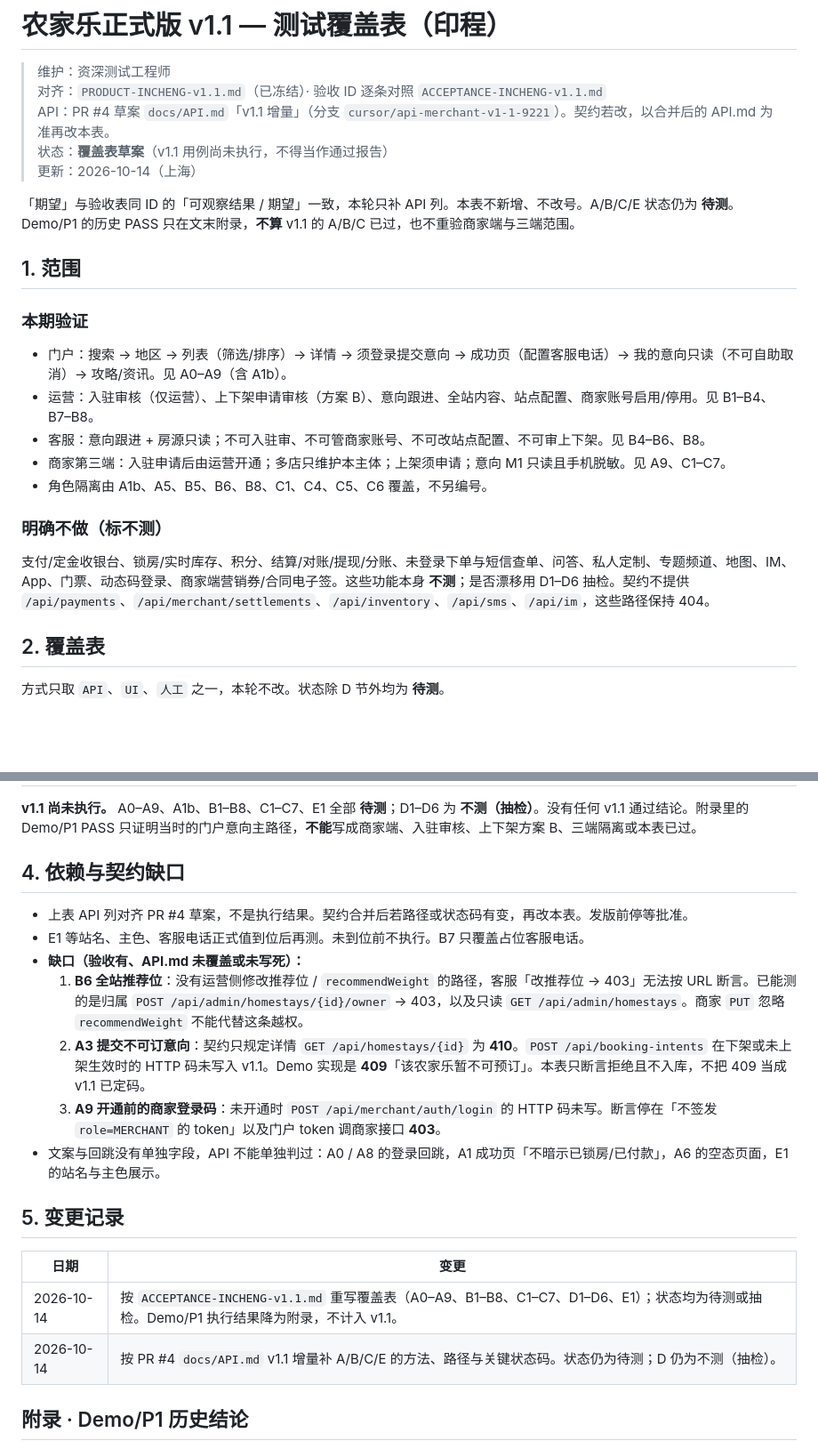
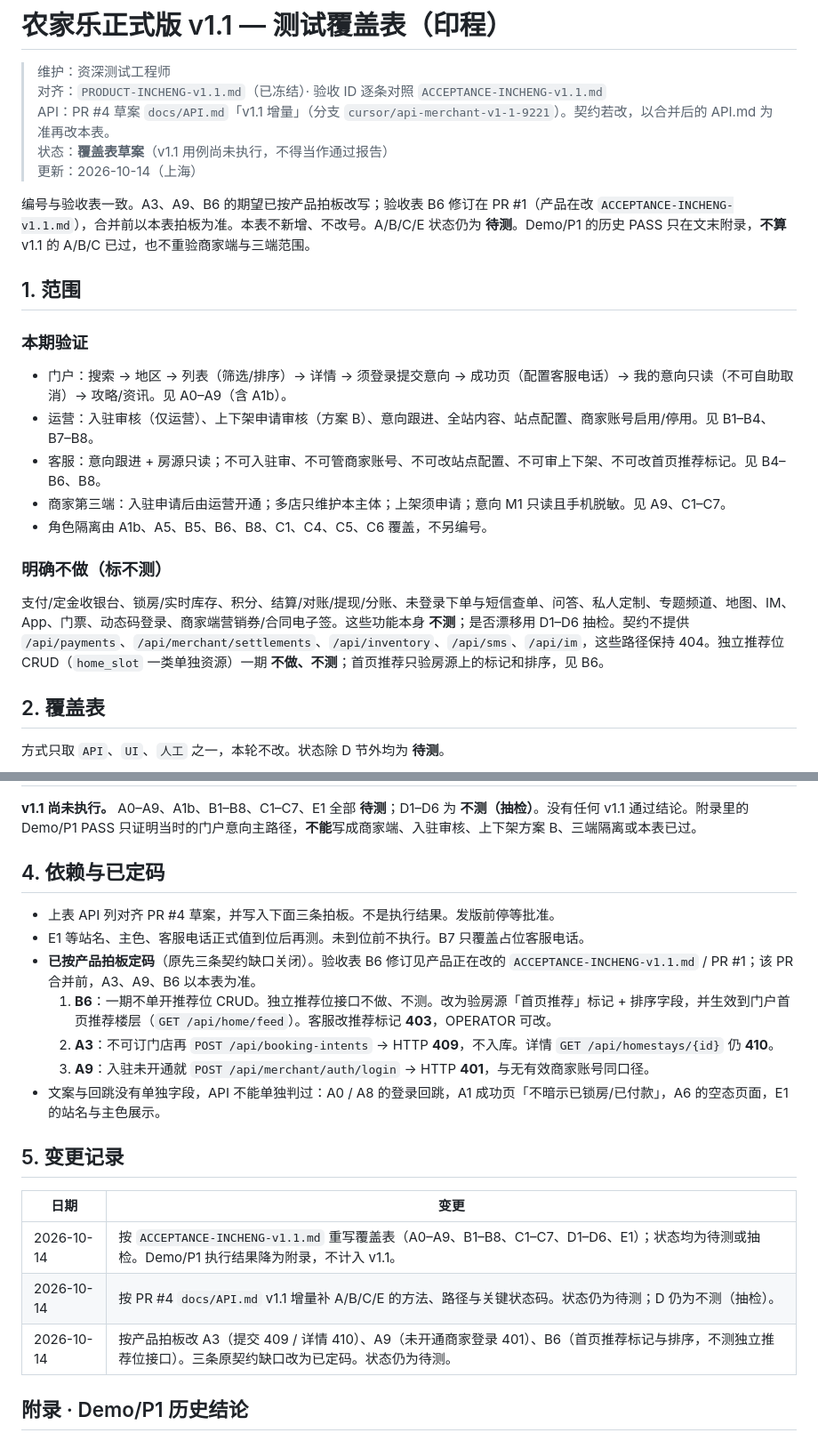
Before and after one commit to yangchuntao/nongjiale-api, a Markdown page: docs/TEST.md, 2 parts joined by grey strips. Shown at 89% size. GitHub-like rendering; blank space fills up the shorter version.

Commit message:
docs: lock A3, A9, and B6 expectations from product decisions
Record HTTP 409 for non-bookable intent submits, 401 before merchant activation, and home-recommend flags instead of a separate slot API. Cases stay untested.

Co-authored-by: 杨春涛 <yangchuntao@users.noreply.github.com>

```diff
--- a/docs/TEST.md
+++ b/docs/TEST.md
@@ -6,7 +6,7 @@
 > 状态：**覆盖表草案**（v1.1 用例尚未执行，不得当作通过报告）
 > 更新：2026-10-14（上海）
 
-「期望」与验收表同 ID 的「可观察结果 / 期望」一致，本轮只补 API 列。本表不新增、不改号。A/B/C/E 状态仍为 **待测**。Demo/P1 的历史 PASS 只在文末附录，**不算** v1.1 的 A/B/C 已过，也不重验商家端与三端范围。
+编号与验收表一致。A3、A9、B6 的期望已按产品拍板改写；验收表 B6 修订在 PR #1（产品在改 `ACCEPTANCE-INCHENG-v1.1.md`），合并前以本表拍板为准。本表不新增、不改号。A/B/C/E 状态仍为 **待测**。Demo/P1 的历史 PASS 只在文末附录，**不算** v1.1 的 A/B/C 已过，也不重验商家端与三端范围。
 
 ## 1. 范围
 
@@ -14,13 +14,13 @@
 
 - 门户：搜索 → 地区 → 列表（筛选/排序）→ 详情 → 须登录提交意向 → 成功页（配置客服电话）→ 我的意向只读（不可自助取消）→ 攻略/资讯。见 A0–A9（含 A1b）。
 - 运营：入驻审核（仅运营）、上下架申请审核（方案 B）、意向跟进、全站内容、站点配置、商家账号启用/停用。见 B1–B4、B7–B8。
-- 客服：意向跟进 + 房源只读；不可入驻审、不可管商家账号、不可改站点配置、不可审上下架。见 B4–B6、B8。
+- 客服：意向跟进 + 房源只读；不可入驻审、不可管商家账号、不可改站点配置、不可审上下架、不可改首页推荐标记。见 B4–B6、B8。
 - 商家第三端：入驻申请后由运营开通；多店只维护本主体；上架须申请；意向 M1 只读且手机脱敏。见 A9、C1–C7。
 - 角色隔离由 A1b、A5、B5、B6、B8、C1、C4、C5、C6 覆盖，不另编号。
 
 ### 明确不做（标不测）
 
-支付/定金收银台、锁房/实时库存、积分、结算/对账/提现/分账、未登录下单与短信查单、问答、私人定制、专题频道、地图、IM、App、门票、动态码登录、商家端营销券/合同电子签。这些功能本身 **不测**；是否漂移用 D1–D6 抽检。契约不提供 `/api/payments`、`/api/merchant/settlements`、`/api/inventory`、`/api/sms`、`/api/im`，这些路径保持 404。
+支付/定金收银台、锁房/实时库存、积分、结算/对账/提现/分账、未登录下单与短信查单、问答、私人定制、专题频道、地图、IM、App、门票、动态码登录、商家端营销券/合同电子签。这些功能本身 **不测**；是否漂移用 D1–D6 抽检。契约不提供 `/api/payments`、`/api/merchant/settlements`、`/api/inventory`、`/api/sms`、`/api/im`，这些路径保持 404。独立推荐位 CRUD（`home_slot` 一类单独资源）一期 **不做、不测**；首页推荐只验房源上的标记和排序，见 B6。
 
 ## 2. 覆盖表
 
@@ -98,14 +98,14 @@
 
 **v1.1 尚未执行。** A0–A9、A1b、B1–B8、C1–C7、E1 全部 **待测**；D1–D6 为 **不测（抽检）**。没有任何 v1.1 通过结论。附录里的 Demo/P1 PASS 只证明当时的门户意向主路径，**不能**写成商家端、入驻审核、上下架方案 B、三端隔离或本表已过。
 
-## 4. 依赖与契约缺口
+## 4. 依赖与已定码
 
-- 上表 API 列对齐 PR #4 草案，不是执行结果。契约合并后若路径或状态码有变，再改本表。发版前停等批准。
+- 上表 API 列对齐 PR #4 草案，并写入下面三条拍板。不是执行结果。发版前停等批准。
 - E1 等站名、主色、客服电话正式值到位后再测。未到位前不执行。B7 只覆盖占位客服电话。
-- **缺口（验收有、API.md 未覆盖或未写死）：**
-  1. **B6 全站推荐位**：没有运营侧修改推荐位 / `recommendWeight` 的路径，客服「改推荐位 → 403」无法按 URL 断言。已能测的是归属 `POST /api/admin/homestays/{id}/owner` → 403，以及只读 `GET /api/admin/homestays`。商家 `PUT` 忽略 `recommendWeight` 不能代替这条越权。
-  2. **A3 提交不可订意向**：契约只规定详情 `GET /api/homestays/{id}` 为 **410**。`POST /api/booking-intents` 在下架或未上架生效时的 HTTP 码未写入 v1.1。Demo 实现是 **409**「该农家乐暂不可预订」。本表只断言拒绝且不入库，不把 409 当成 v1.1 已定码。
-  3. **A9 开通前的商家登录码**：未开通时 `POST /api/merchant/auth/login` 的 HTTP 码未写。断言停在「不签发 `role=MERCHANT` 的 token」以及门户 token 调商家接口 **403**。
+- **已按产品拍板定码**（原先三条契约缺口关闭）。验收表 B6 修订见产品正在改的 `ACCEPTANCE-INCHENG-v1.1.md` / PR #1；该 PR 合并前，A3、A9、B6 以本表为准。
+  1. **B6**：一期不单开推荐位 CRUD。独立推荐位接口不做、不测。改为验房源「首页推荐」标记 + 排序字段，并生效到门户首页推荐楼层（`GET /api/home/feed`）。客服改推荐标记 **403**，OPERATOR 可改。
+  2. **A3**：不可订门店再 `POST /api/booking-intents` → HTTP **409**，不入库。详情 `GET /api/homestays/{id}` 仍 **410**。
+  3. **A9**：入驻未开通就 `POST /api/merchant/auth/login` → HTTP **401**，与无有效商家账号同口径。
 - 文案与回跳没有单独字段，API 不能单独判过：A0 / A8 的登录回跳，A1 成功页「不暗示已锁房/已付款」，A6 的空态页面，E1 的站名与主色展示。
 
 ## 5. 变更记录
@@ -114,6 +114,7 @@
 |------|------|
 | 2026-10-14 | 按 `ACCEPTANCE-INCHENG-v1.1.md` 重写覆盖表（A0–A9、B1–B8、C1–C7、D1–D6、E1）；状态均为待测或抽检。Demo/P1 执行结果降为附录，不计入 v1.1。 |
 | 2026-10-14 | 按 PR #4 `docs/API.md` v1.1 增量补 A/B/C/E 的方法、路径与关键状态码。状态仍为待测；D 仍为不测（抽检）。 |
+| 2026-10-14 | 按产品拍板改 A3（提交 409 / 详情 410）、A9（未开通商家登录 401）、B6（首页推荐标记与排序，不测独立推荐位接口）。三条原契约缺口改为已定码。状态仍为待测。 |
 
 ## 附录 · Demo/P1 历史结论
 
```
Also changed, not shown: other parts of docs/TEST.md (+3 -3 lines).
